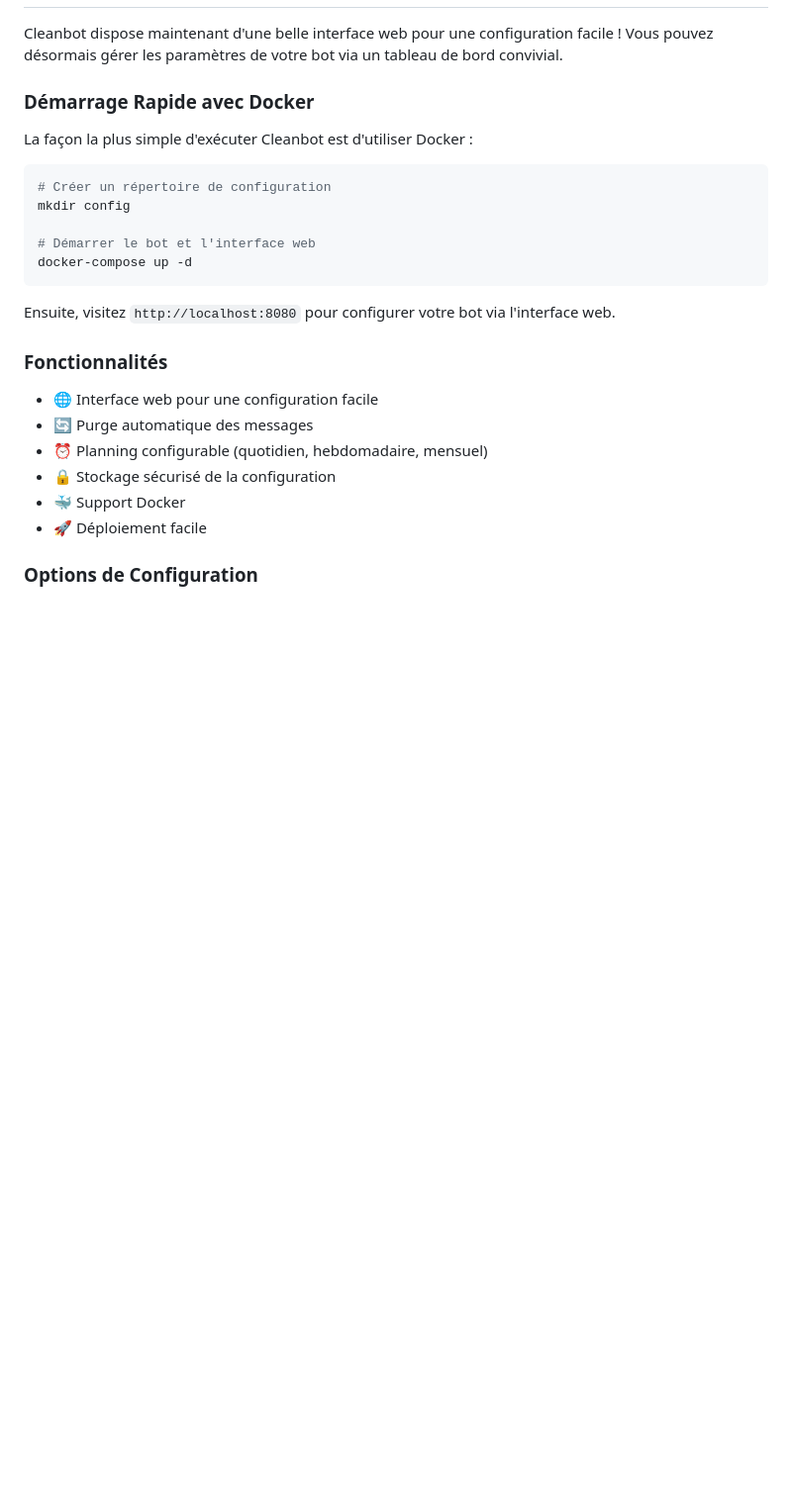
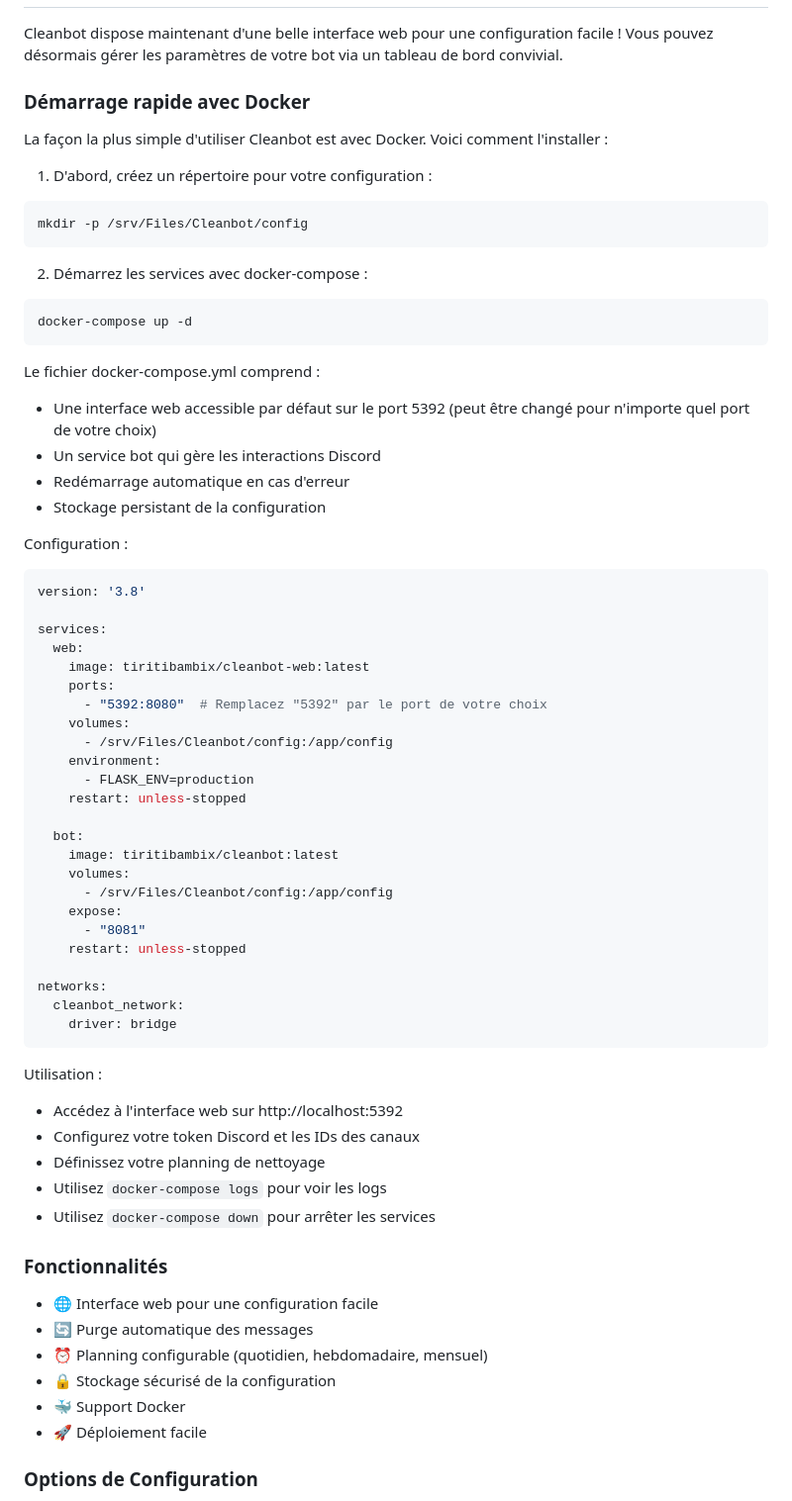
Before and after one commit to Tiritibambix/CleanBot, a Markdown page: README_FR.md, the part around the change. Shown at 99% size. Drawn GitHub-style; blank space fills up the shorter version.

````diff
--- a/README_FR.md
+++ b/README_FR.md
@@ -7,19 +7,60 @@ Bot Discord pour purger les canaux d'un serveur
 
 Cleanbot dispose maintenant d'une belle interface web pour une configuration facile ! Vous pouvez désormais gérer les paramètres de votre bot via un tableau de bord convivial.
 
-### Démarrage Rapide avec Docker
+### Démarrage rapide avec Docker
 
-La façon la plus simple d'exécuter Cleanbot est d'utiliser Docker :
+La façon la plus simple d'utiliser Cleanbot est avec Docker. Voici comment l'installer :
 
+1. D'abord, créez un répertoire pour votre configuration :
 ```bash
-# Créer un répertoire de configuration
-mkdir config
+mkdir -p /srv/Files/Cleanbot/config
+```
 
-# Démarrer le bot et l'interface web
+2. Démarrez les services avec docker-compose :
+```bash
 docker-compose up -d
 ```
 
-Ensuite, visitez `http://localhost:8080` pour configurer votre bot via l'interface web.
+Le fichier docker-compose.yml comprend :
+- Une interface web accessible par défaut sur le port 5392 (peut être changé pour n'importe quel port de votre choix)
+- Un service bot qui gère les interactions Discord
+- Redémarrage automatique en cas d'erreur
+- Stockage persistant de la configuration
+
+Configuration :
+```yaml
+version: '3.8'
+
+services:
+  web:
+    image: tiritibambix/cleanbot-web:latest
+    ports:
+      - "5392:8080"  # Remplacez "5392" par le port de votre choix
+    volumes:
+      - /srv/Files/Cleanbot/config:/app/config
+    environment:
+      - FLASK_ENV=production
+    restart: unless-stopped
+
+  bot:
+    image: tiritibambix/cleanbot:latest
+    volumes:
+      - /srv/Files/Cleanbot/config:/app/config
+    expose:
+      - "8081"
+    restart: unless-stopped
+
+networks:
+  cleanbot_network:
+    driver: bridge
+```
+
+Utilisation :
+- Accédez à l'interface web sur http://localhost:5392
+- Configurez votre token Discord et les IDs des canaux
+- Définissez votre planning de nettoyage
+- Utilisez `docker-compose logs` pour voir les logs
+- Utilisez `docker-compose down` pour arrêter les services
 
 ### Fonctionnalités
 
````
Also changed, not shown: README.md (+46 -5 lines).
